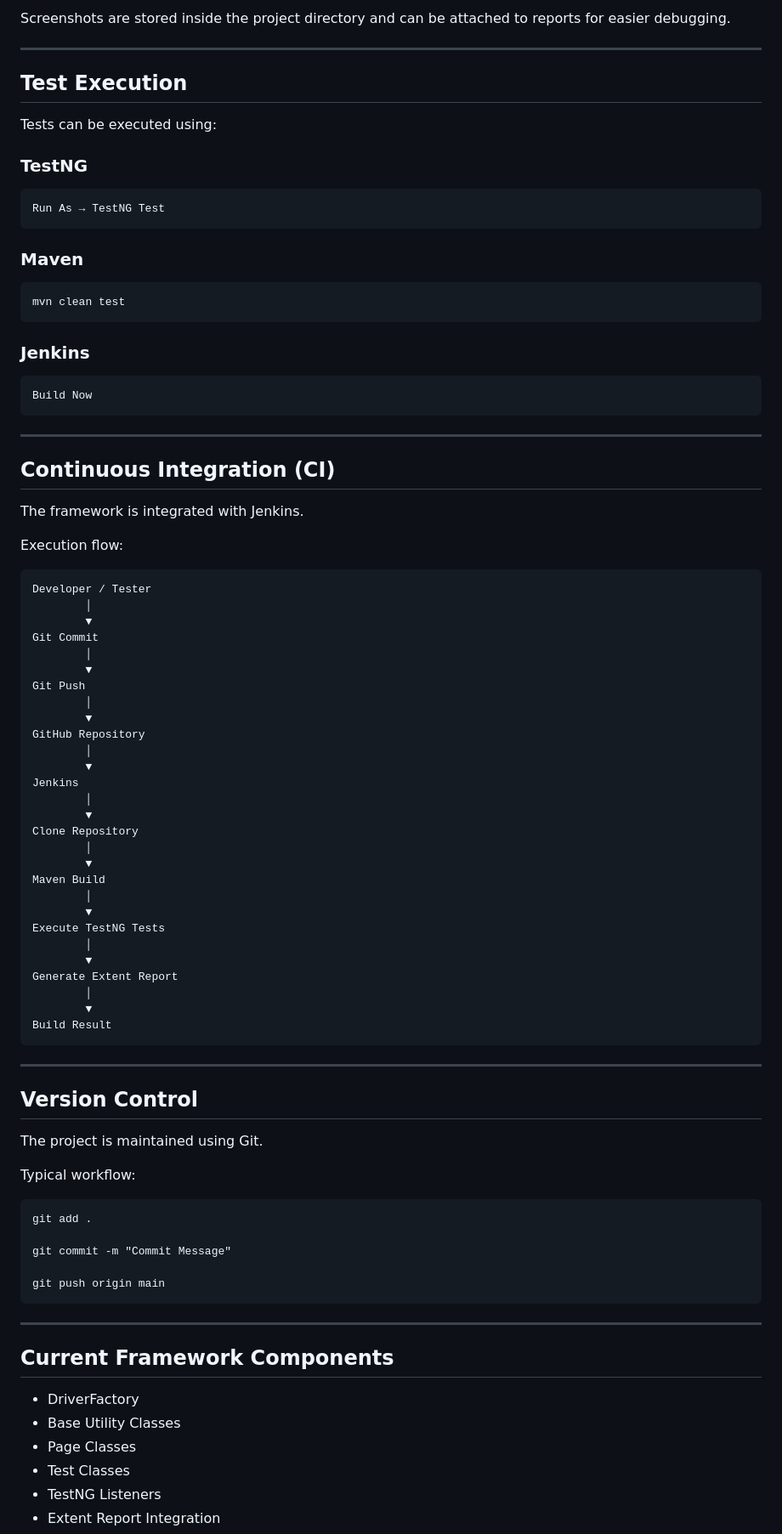
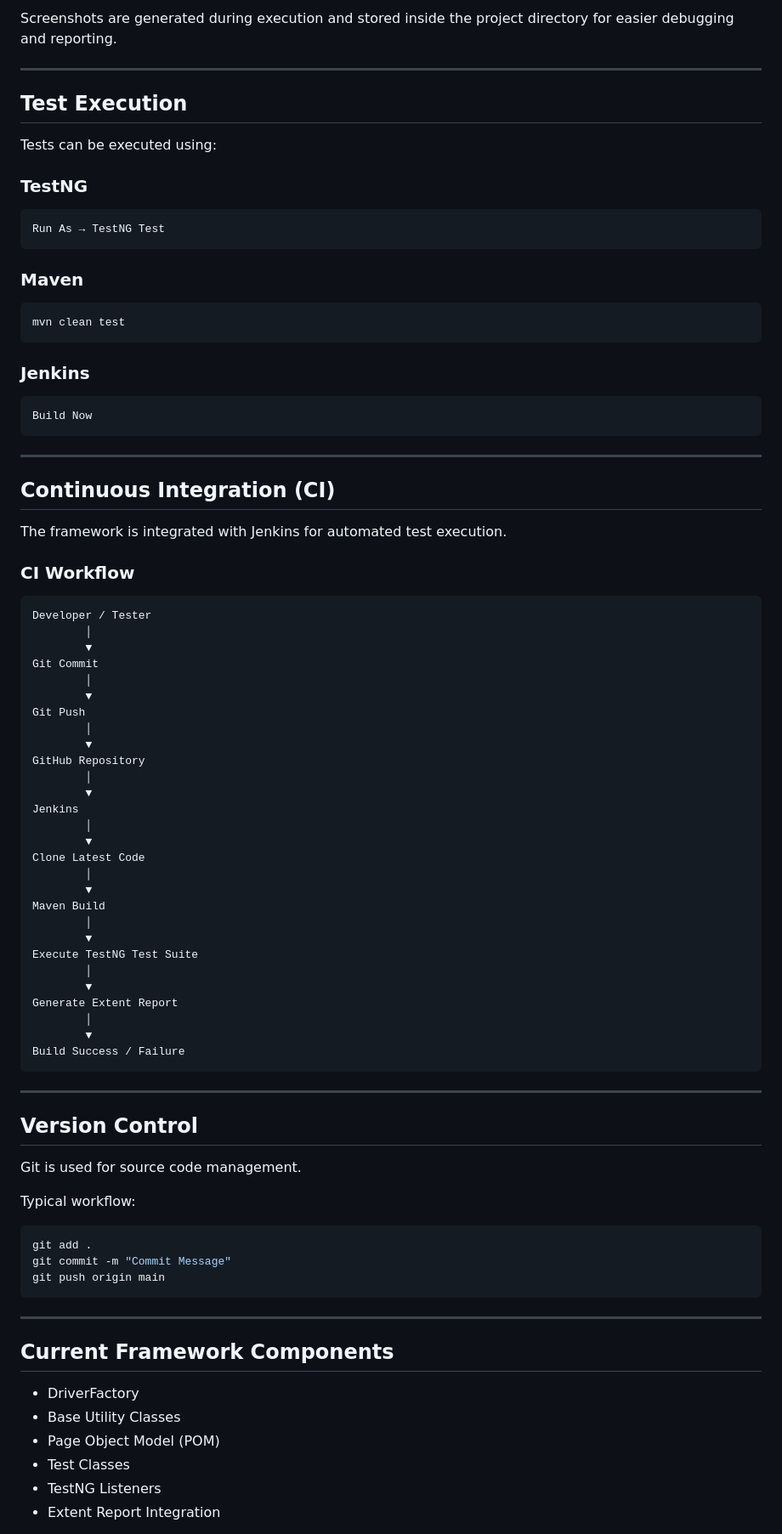
Before and after one commit to surajswamy20/AutomationFramework-secretSauce, a Markdown page: README.md, the part around one of its changes. Shown at 85% size. GitHub-like rendering.

````diff
--- a/README.md
+++ b/README.md
@@ -112,5 +126,5 @@ The framework captures screenshots during execution using Selenium's `TakesScree
 
-Screenshots are stored inside the project directory and can be attached to reports for easier debugging.
+Screenshots are generated during execution and stored inside the project directory for easier debugging and reporting.
 
 ---
 
@@ -120,19 +134,19 @@ Tests can be executed using:
 
 ### TestNG
 
-```
+```bash
 Run As → TestNG Test
 ```
 
 ### Maven
 
-```
+```bash
 mvn clean test
 ```
 
 ### Jenkins
 
-```
+```text
 Build Now
 ```
 
@@ -140,11 +154,11 @@ Build Now
 
 ## Continuous Integration (CI)
 
-The framework is integrated with Jenkins.
+The framework is integrated with Jenkins for automated test execution.
 
-Execution flow:
+### CI Workflow
 
-```
+```text
 Developer / Tester
         │
         ▼
@@ -160,34 +174,32 @@ GitHub Repository
 Jenkins
         │
         ▼
-Clone Repository
+Clone Latest Code
         │
         ▼
 Maven Build
         │
         ▼
-Execute TestNG Tests
+Execute TestNG Test Suite
         │
         ▼
 Generate Extent Report
         │
         ▼
-Build Result
+Build Success / Failure
 ```
 
 ---
 
 ## Version Control
 
-The project is maintained using Git.
+Git is used for source code management.
 
 Typical workflow:
 
-```
+```bash
 git add .
-
 git commit -m "Commit Message"
-
 git push origin main
 ```
 
@@ -197,7 +209,7 @@ git push origin main
 
 * DriverFactory
 * Base Utility Classes
-* Page Classes
+* Page Object Model (POM)
 * Test Classes
 * TestNG Listeners
 * Extent Report Integration
````
Also changed, not shown: other parts of README.md (+49 -35 lines).
